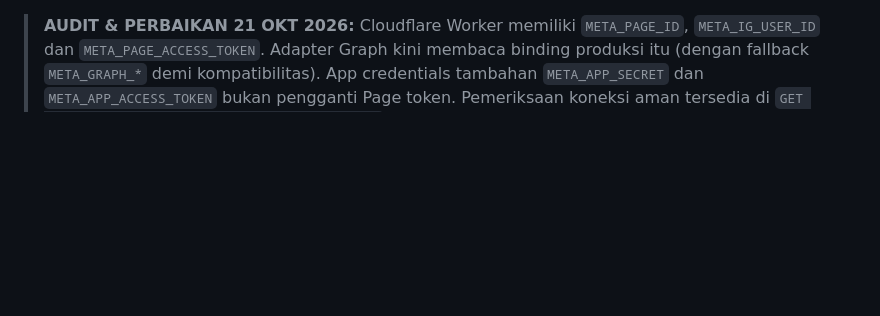
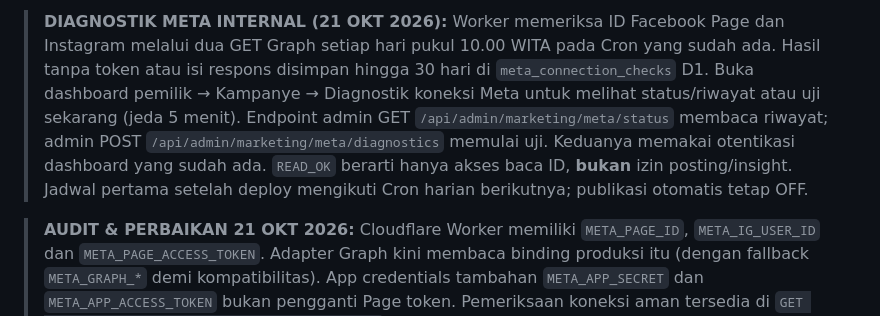
Before and after one commit to rama160/Marketing-turism, a Markdown page: docs/AUTONOMOUS_MARKETING.md, the part around the change. Rendered like a GitHub page; blank space fills up the shorter version.

Commit message:
docs(meta): daily read-only diagnostics and security boundaries

```diff
--- a/docs/AUTONOMOUS_MARKETING.md
+++ b/docs/AUTONOMOUS_MARKETING.md
@@ -1,3 +1,5 @@
+> **DIAGNOSTIK META INTERNAL (21 OKT 2026):** Worker memeriksa ID Facebook Page dan Instagram melalui dua GET Graph setiap hari pukul 10.00 WITA pada Cron yang sudah ada. Hasil tanpa token atau isi respons disimpan hingga 30 hari di `meta_connection_checks` D1. Buka dashboard pemilik → Kampanye → Diagnostik koneksi Meta untuk melihat status/riwayat atau uji sekarang (jeda 5 menit). Endpoint admin GET `/api/admin/marketing/meta/status` membaca riwayat; admin POST `/api/admin/marketing/meta/diagnostics` memulai uji. Keduanya memakai otentikasi dashboard yang sudah ada. `READ_OK` berarti hanya akses baca ID, **bukan** izin posting/insight. Jadwal pertama setelah deploy mengikuti Cron harian berikutnya; publikasi otomatis tetap OFF.
+
 > **AUDIT & PERBAIKAN 21 OKT 2026:** Cloudflare Worker memiliki `META_PAGE_ID`, `META_IG_USER_ID` dan `META_PAGE_ACCESS_TOKEN`. Adapter Graph kini membaca binding produksi itu (dengan fallback `META_GRAPH_*` demi kompatibilitas). App credentials tambahan `META_APP_SECRET` dan `META_APP_ACCESS_TOKEN` bukan pengganti Page token. Pemeriksaan koneksi aman tersedia di `GET /api/admin/marketing/meta/status?probe=true` (memerlukan Bearer ADMIN_TOKEN; tidak membocorkan token). Pengujian baca hanya menguji akses ID, **bukan** izin publikasi/insights. Publikasi tetap **OFF** sampai `META_GRAPH_PUBLISH_ENABLED=true`, `META_GRAPH_OWNER_APPROVED=true` dan tanggal `META_GRAPH_PUBLISH_START` valid; jangan hidupkan sebelum uji izin publikasi dan konten disetujui. Draf Cron Senin perlu diverifikasi pada siklus berikutnya, dan auto-ingestion Insights belum tersedia. Perhatikan perbedaan tanggal dokumentasi deployment historis dan versi Cloudflare terbaru.
 
 > **UPDATE PRODUKSI 21 OKT 2026:** Worker `marketing-turism-agent` versi 43 (`a2def26d-848f-49fa-abb9-be5b49be301a`) telah terpasang ke 100% trafik. D1 0011 dan 0012 lulus, dua Cron aktif, dan [smoke publik v3.8.0 lulus](https://github.com/rama160/Marketing-turism/actions/runs/39552409086). Meta Graph tidak memiliki credentials, sehingga publisher independen tetap OFF. Empat posting terjadwal melalui Metricool tetap berlaku. Teks historis di bawah tentang penundaan deployment tidak lagi berlaku.
```
